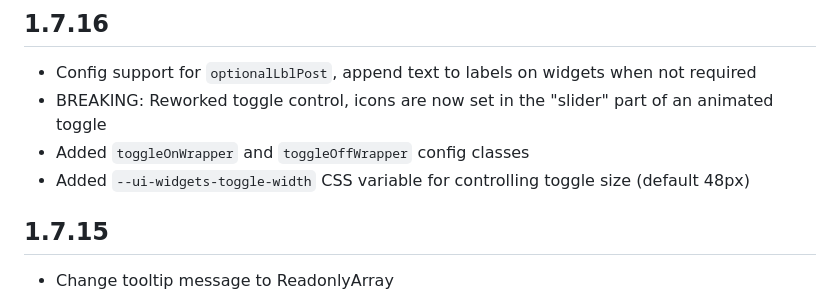
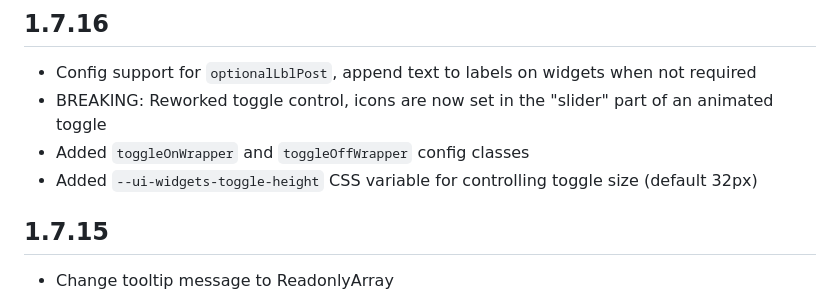
Before and after one commit to sdxmessaging/ui-widgets, a Markdown page: release-notes.md, the part around the change. Rendered like a GitHub page.

Commit message:
Update release notes

```diff
--- a/release-notes.md
+++ b/release-notes.md
@@ -5,7 +5,7 @@
 - Config support for `optionalLblPost`, append text to labels on widgets when not required
 - BREAKING: Reworked toggle control, icons are now set in the "slider" part of an animated toggle
 - Added `toggleOnWrapper` and `toggleOffWrapper` config classes
-- Added `--ui-widgets-toggle-width` CSS variable for controlling toggle size (default 48px)
+- Added `--ui-widgets-toggle-height` CSS variable for controlling toggle size (default 32px)
 
 ## 1.7.15
 
```
